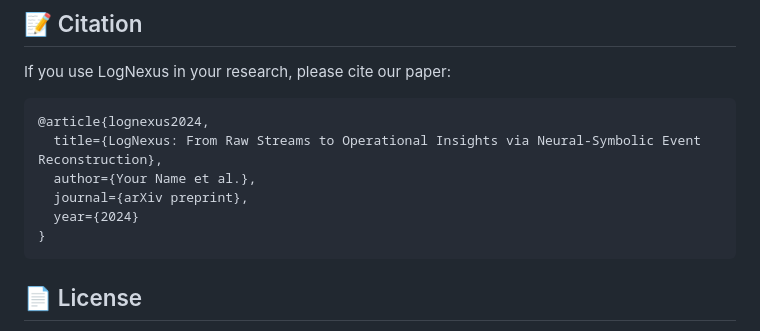
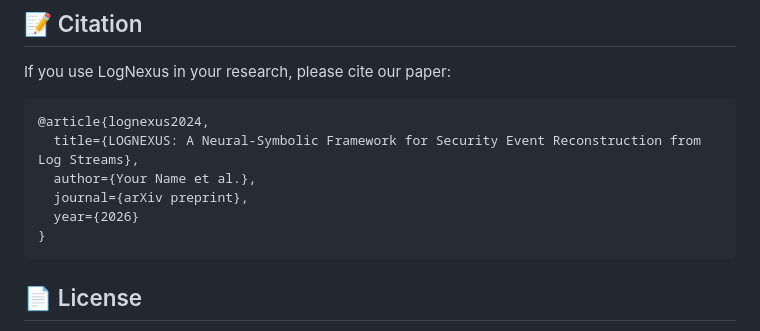
Before and after one commit to PSY99/LogNexus, a Markdown page: README.md, the part around the change. GitHub-like rendering.

Commit message:
Update citation details in README.md

````diff
--- a/README.md
+++ b/README.md
@@ -203,10 +203,10 @@ If you use LogNexus in your research, please cite our paper:
 
 ```bibtex
 @article{lognexus2024,
-  title={LogNexus: From Raw Streams to Operational Insights via Neural-Symbolic Event Reconstruction},
+  title={LOGNEXUS: A Neural-Symbolic Framework for Security Event Reconstruction from Log Streams},
   author={Your Name et al.},
   journal={arXiv preprint},
-  year={2024}
+  year={2026}
 }
 ```
 
````
